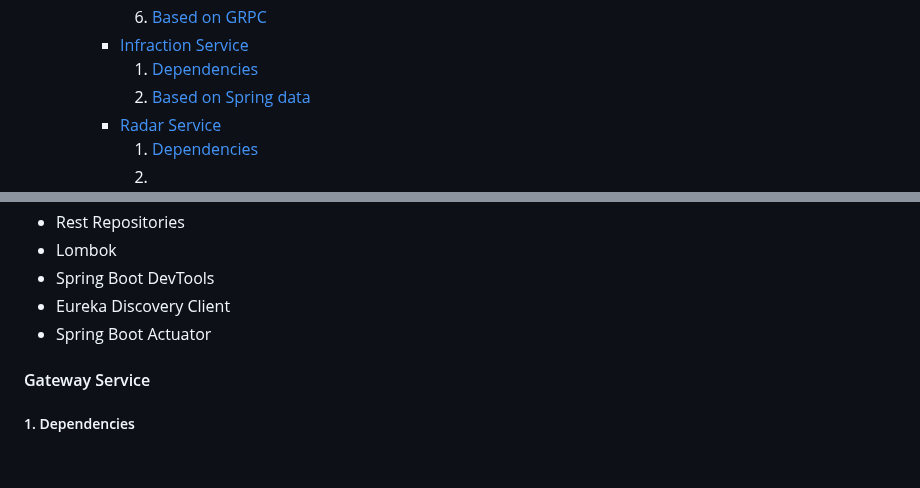
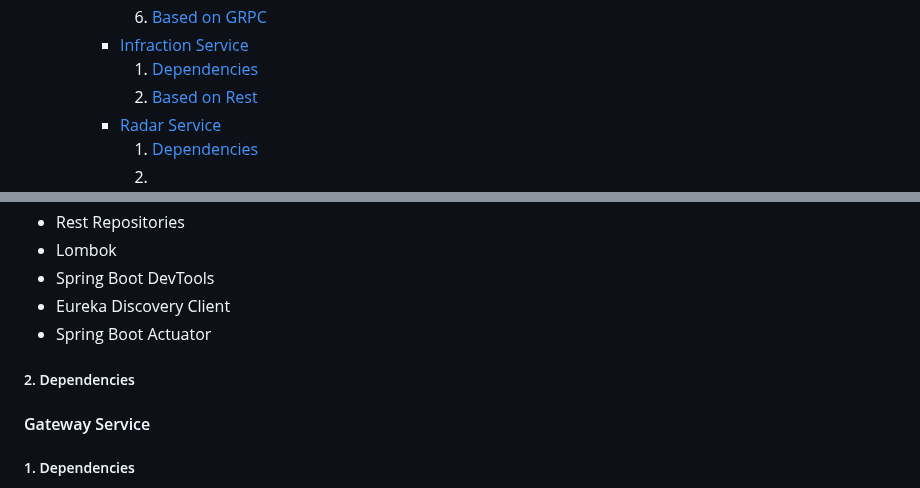
Before and after one commit to assiabenghdaif/Syst-mes-Distribu-s, a Markdown page: Distributed Systems Project/README.md, 2 parts joined by grey strips. Drawn GitHub-style; blank space fills up the shorter version.

```diff
--- a/Distributed Systems Project/README.md
+++ b/Distributed Systems Project/README.md
@@ -16,7 +16,7 @@
            6.  [Based on GRPC](#imma-grpc)
       - [Infraction Service](#infraction-service)
         1.  [Dependencies](#dependencies-infraction)
-        2.  [Based on Spring data]()
+        2.  [Based on Rest](#infraction-rest)
       - [Radar Service](#radar-service)
         1.  [Dependencies](#dependencies-radar)
         2.
@@ -236,6 +259,7 @@
 -   Spring Boot DevTools
 -   Eureka Discovery Client
 -   Spring Boot Actuator
+#####   2.  Dependencies
 ####    Gateway Service
 <a name="dependencies-gateway"></a>
 #####   1.  Dependencies
```
Also changed, not shown: other parts of Distributed Systems Project/README.md (+24 -1 lines).
